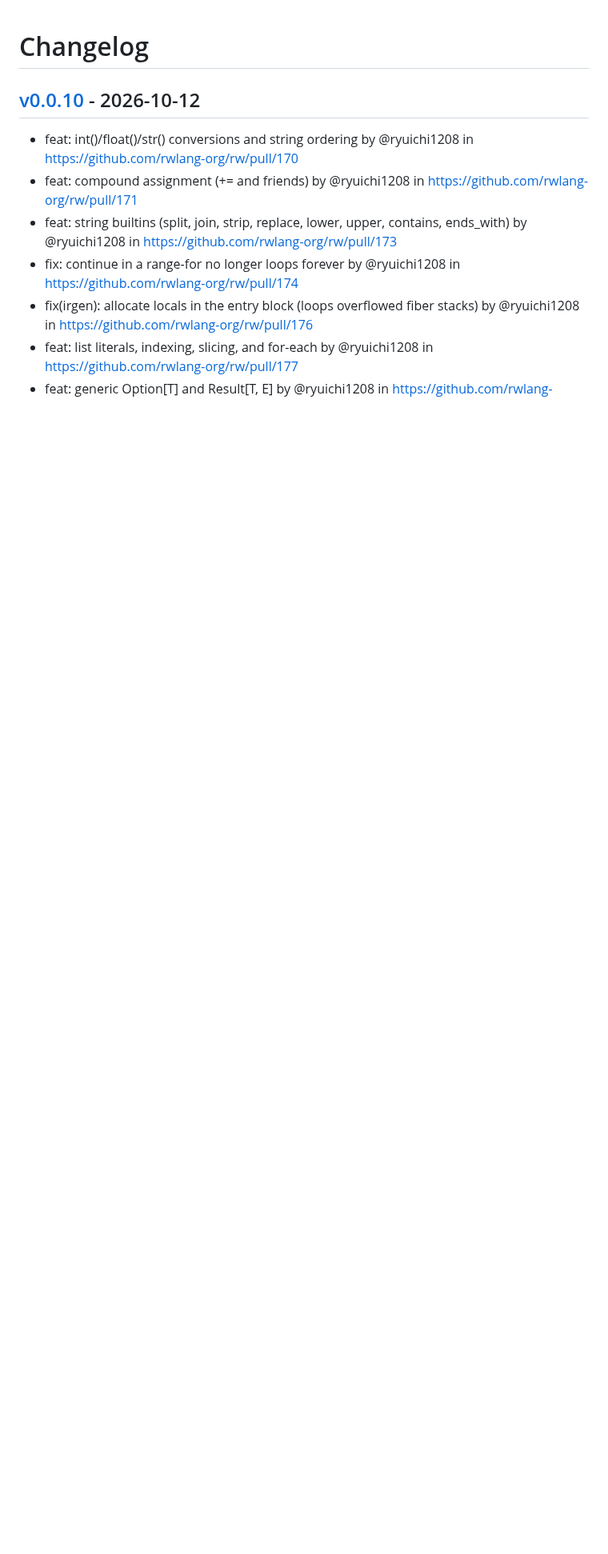
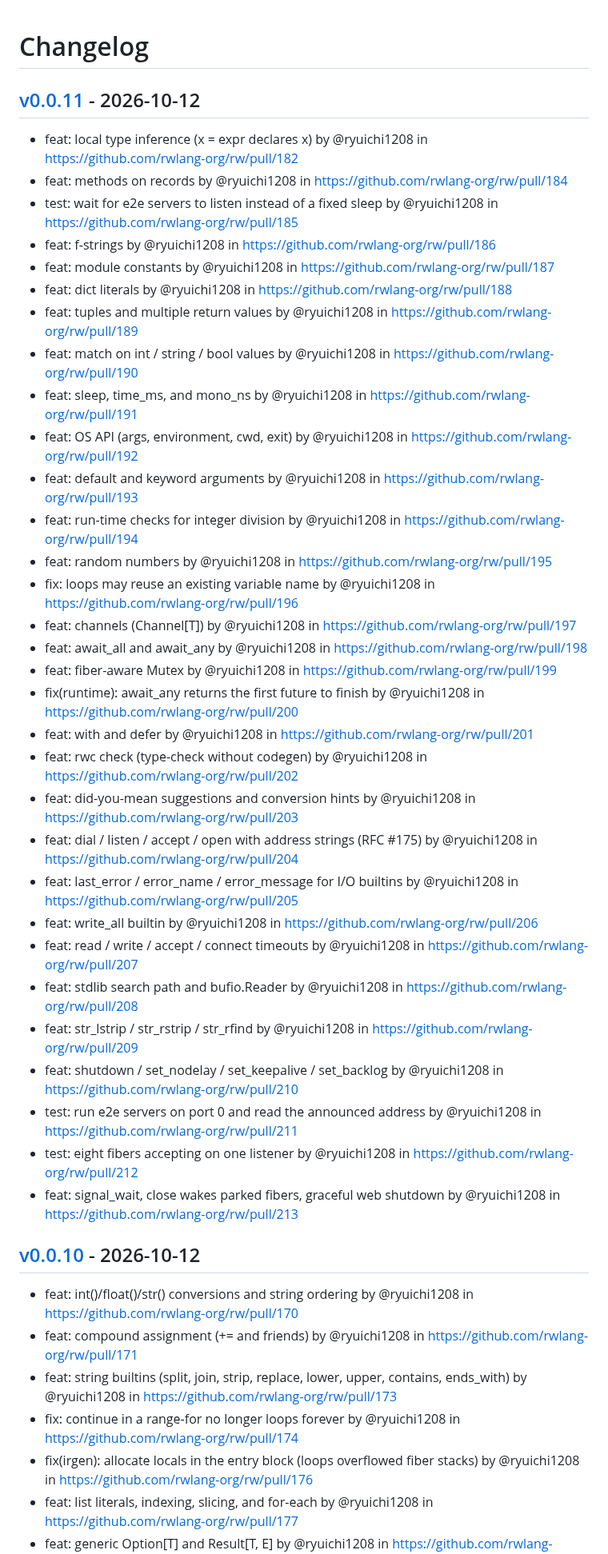
Before and after one commit to rwlang-org/rw, a Markdown page: CHANGELOG.md, the part around the change. Shown at 80% size. GitHub-like rendering; blank space fills up the shorter version.

Commit message:
[tagpr] update CHANGELOG.md

```diff
--- a/CHANGELOG.md
+++ b/CHANGELOG.md
@@ -1,4 +1,37 @@
 # Changelog
+
+## [v0.0.11](https://github.com/rwlang-org/rw/compare/v0.0.10...v0.0.11) - 2026-10-12
+- feat: local type inference (x = expr declares x) by @ryuichi1208 in https://github.com/rwlang-org/rw/pull/182
+- feat: methods on records by @ryuichi1208 in https://github.com/rwlang-org/rw/pull/184
+- test: wait for e2e servers to listen instead of a fixed sleep by @ryuichi1208 in https://github.com/rwlang-org/rw/pull/185
+- feat: f-strings by @ryuichi1208 in https://github.com/rwlang-org/rw/pull/186
+- feat: module constants by @ryuichi1208 in https://github.com/rwlang-org/rw/pull/187
+- feat: dict literals by @ryuichi1208 in https://github.com/rwlang-org/rw/pull/188
+- feat: tuples and multiple return values by @ryuichi1208 in https://github.com/rwlang-org/rw/pull/189
+- feat: match on int / string / bool values by @ryuichi1208 in https://github.com/rwlang-org/rw/pull/190
+- feat: sleep, time_ms, and mono_ns by @ryuichi1208 in https://github.com/rwlang-org/rw/pull/191
+- feat: OS API (args, environment, cwd, exit) by @ryuichi1208 in https://github.com/rwlang-org/rw/pull/192
+- feat: default and keyword arguments by @ryuichi1208 in https://github.com/rwlang-org/rw/pull/193
+- feat: run-time checks for integer division by @ryuichi1208 in https://github.com/rwlang-org/rw/pull/194
+- feat: random numbers by @ryuichi1208 in https://github.com/rwlang-org/rw/pull/195
+- fix: loops may reuse an existing variable name by @ryuichi1208 in https://github.com/rwlang-org/rw/pull/196
+- feat: channels (Channel[T]) by @ryuichi1208 in https://github.com/rwlang-org/rw/pull/197
+- feat: await_all and await_any by @ryuichi1208 in https://github.com/rwlang-org/rw/pull/198
+- feat: fiber-aware Mutex by @ryuichi1208 in https://github.com/rwlang-org/rw/pull/199
+- fix(runtime): await_any returns the first future to finish by @ryuichi1208 in https://github.com/rwlang-org/rw/pull/200
+- feat: with and defer by @ryuichi1208 in https://github.com/rwlang-org/rw/pull/201
+- feat: rwc check (type-check without codegen) by @ryuichi1208 in https://github.com/rwlang-org/rw/pull/202
+- feat: did-you-mean suggestions and conversion hints by @ryuichi1208 in https://github.com/rwlang-org/rw/pull/203
+- feat: dial / listen / accept / open with address strings (RFC #175) by @ryuichi1208 in https://github.com/rwlang-org/rw/pull/204
+- feat: last_error / error_name / error_message for I/O builtins by @ryuichi1208 in https://github.com/rwlang-org/rw/pull/205
+- feat: write_all builtin by @ryuichi1208 in https://github.com/rwlang-org/rw/pull/206
+- feat: read / write / accept / connect timeouts by @ryuichi1208 in https://github.com/rwlang-org/rw/pull/207
+- feat: stdlib search path and bufio.Reader by @ryuichi1208 in https://github.com/rwlang-org/rw/pull/208
+- feat: str_lstrip / str_rstrip / str_rfind by @ryuichi1208 in https://github.com/rwlang-org/rw/pull/209
+- feat: shutdown / set_nodelay / set_keepalive / set_backlog by @ryuichi1208 in https://github.com/rwlang-org/rw/pull/210
+- test: run e2e servers on port 0 and read the announced address by @ryuichi1208 in https://github.com/rwlang-org/rw/pull/211
+- test: eight fibers accepting on one listener by @ryuichi1208 in https://github.com/rwlang-org/rw/pull/212
+- feat: signal_wait, close wakes parked fibers, graceful web shutdown by @ryuichi1208 in https://github.com/rwlang-org/rw/pull/213
 
 ## [v0.0.10](https://github.com/rwlang-org/rw/compare/v0.0.9...v0.0.10) - 2026-10-12
 - feat: int()/float()/str() conversions and string ordering by @ryuichi1208 in https://github.com/rwlang-org/rw/pull/170
```
